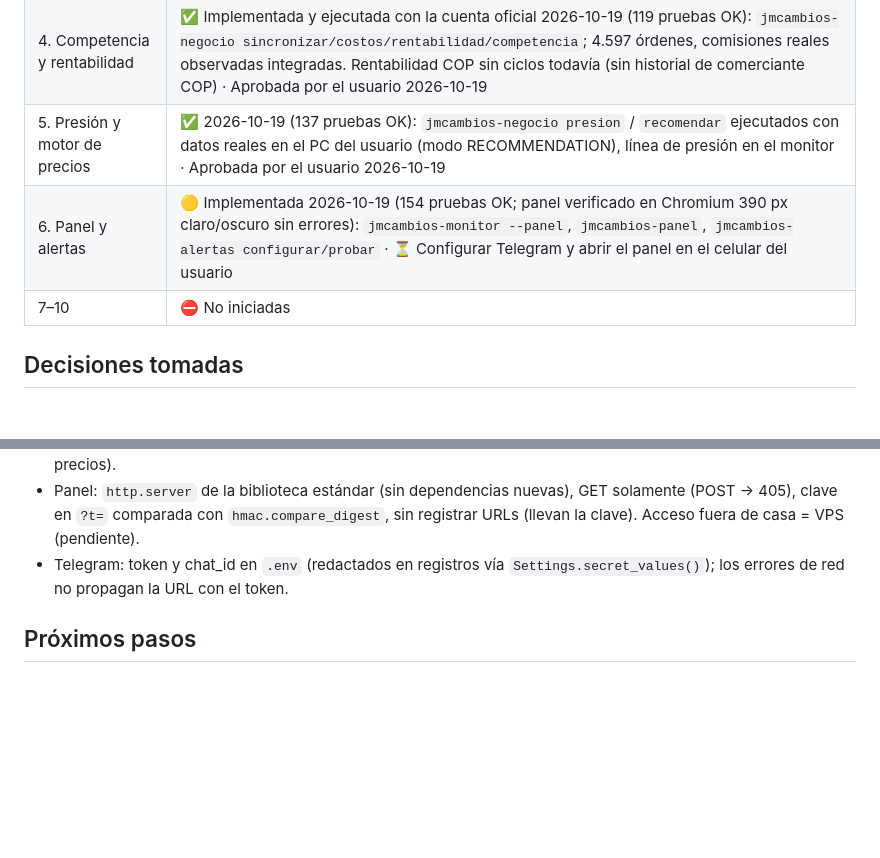
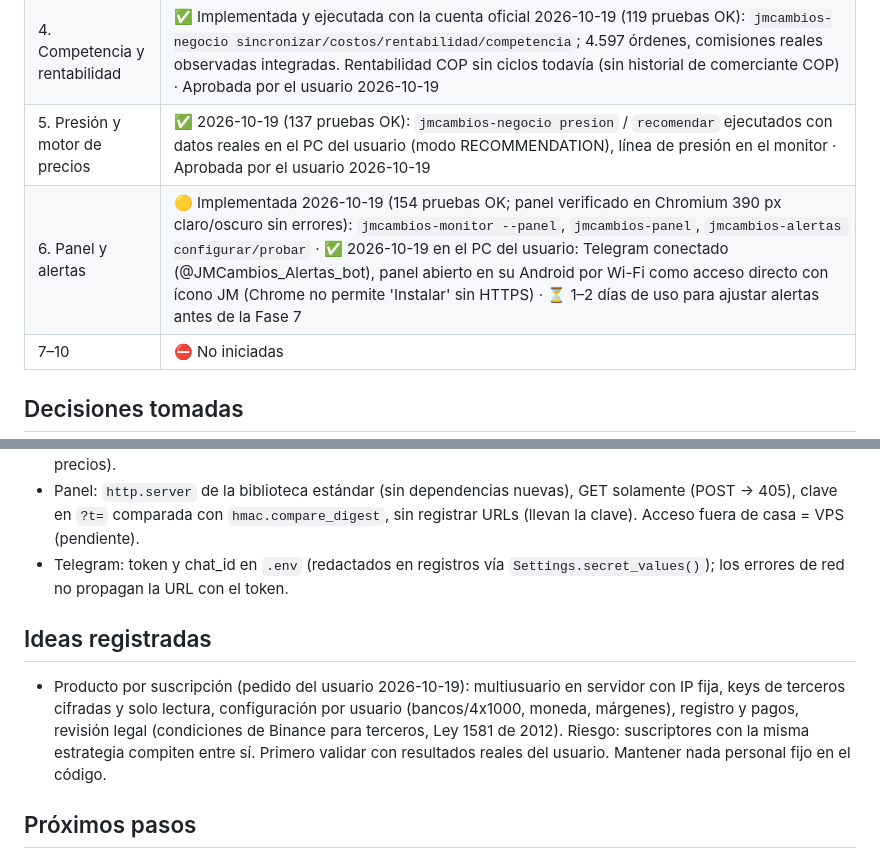
Before and after one commit to jmservicespa-debug/BINANCE-P2P, a Markdown page: PROJECT_STATE.md, 2 parts joined by grey strips. Drawn GitHub-style; blank space fills up the shorter version.

Commit message:
Record Phase 6 running on the user's phone and the subscription idea
Co-Authored-By: Claude Opus 5.5 <noreply@anthropic.com>
Claude-Session: https://claude.ai/code/session_01RMbPkgn1UWmsphcd4r7zRi

```diff
--- a/PROJECT_STATE.md
+++ b/PROJECT_STATE.md
@@ -15,7 +15,7 @@ Rama de desarrollo: `claude/binance-p2p-trading-agent-madi2s`.
 | 3. Historial y liquidez | ✅ 2026-10-19: datos reales importados (1.958 ciclos, ~33 h) y consultas funcionando en el PC del usuario. Seguir acumulando días hábiles. |
 | 4. Competencia y rentabilidad | ✅ Implementada y ejecutada con la cuenta oficial 2026-10-19 (119 pruebas OK): `jmcambios-negocio sincronizar/costos/rentabilidad/competencia`; 4.597 órdenes, comisiones reales observadas integradas. Rentabilidad COP sin ciclos todavía (sin historial de comerciante COP) · Aprobada por el usuario 2026-10-19 |
 | 5. Presión y motor de precios | ✅ 2026-10-19 (137 pruebas OK): `jmcambios-negocio presion` / `recomendar` ejecutados con datos reales en el PC del usuario (modo RECOMMENDATION), línea de presión en el monitor · Aprobada por el usuario 2026-10-19 |
-| 6. Panel y alertas | 🟡 Implementada 2026-10-19 (154 pruebas OK; panel verificado en Chromium 390 px claro/oscuro sin errores): `jmcambios-monitor --panel`, `jmcambios-panel`, `jmcambios-alertas configurar/probar` · ⏳ Configurar Telegram y abrir el panel en el celular del usuario |
+| 6. Panel y alertas | 🟡 Implementada 2026-10-19 (154 pruebas OK; panel verificado en Chromium 390 px claro/oscuro sin errores): `jmcambios-monitor --panel`, `jmcambios-panel`, `jmcambios-alertas configurar/probar` · ✅ 2026-10-19 en el PC del usuario: Telegram conectado (@JMCambios_Alertas_bot), panel abierto en su Android por Wi-Fi como acceso directo con ícono JM (Chrome no permite 'Instalar' sin HTTPS) · ⏳ 1–2 días de uso para ajustar alertas antes de la Fase 7 |
 | 7–10 | ⛔ No iniciadas |
 
 ## Decisiones tomadas
@@ -132,6 +132,9 @@ tests/                     pruebas unitarias (sin red)
 - Panel: `http.server` de la biblioteca estándar (sin dependencias nuevas), GET solamente (POST → 405), clave en `?t=` comparada con `hmac.compare_digest`, sin registrar URLs (llevan la clave). Acceso fuera de casa = VPS (pendiente).
 - Telegram: token y chat_id en `.env` (redactados en registros vía `Settings.secret_values()`); los errores de red no propagan la URL con el token.
 
+## Ideas registradas
+- Producto por suscripción (pedido del usuario 2026-10-19): multiusuario en servidor con IP fija, keys de terceros cifradas y solo lectura, configuración por usuario (bancos/4x1000, moneda, márgenes), registro y pagos, revisión legal (condiciones de Binance para terceros, Ley 1581 de 2012). Riesgo: suscriptores con la misma estrategia compiten entre sí. Primero validar con resultados reales del usuario. Mantener nada personal fijo en el código.
+
 ## Próximos pasos
 1. ✅ API key de solo lectura creada (IP whitelist) y guardada con `python -m jmcambios.tools.set_keys`.
 2. ✅ `jmcambios-verify` ejecutado en el PC Windows del usuario (resultados en docs/FASE1_VIABILIDAD.md §11).
```
